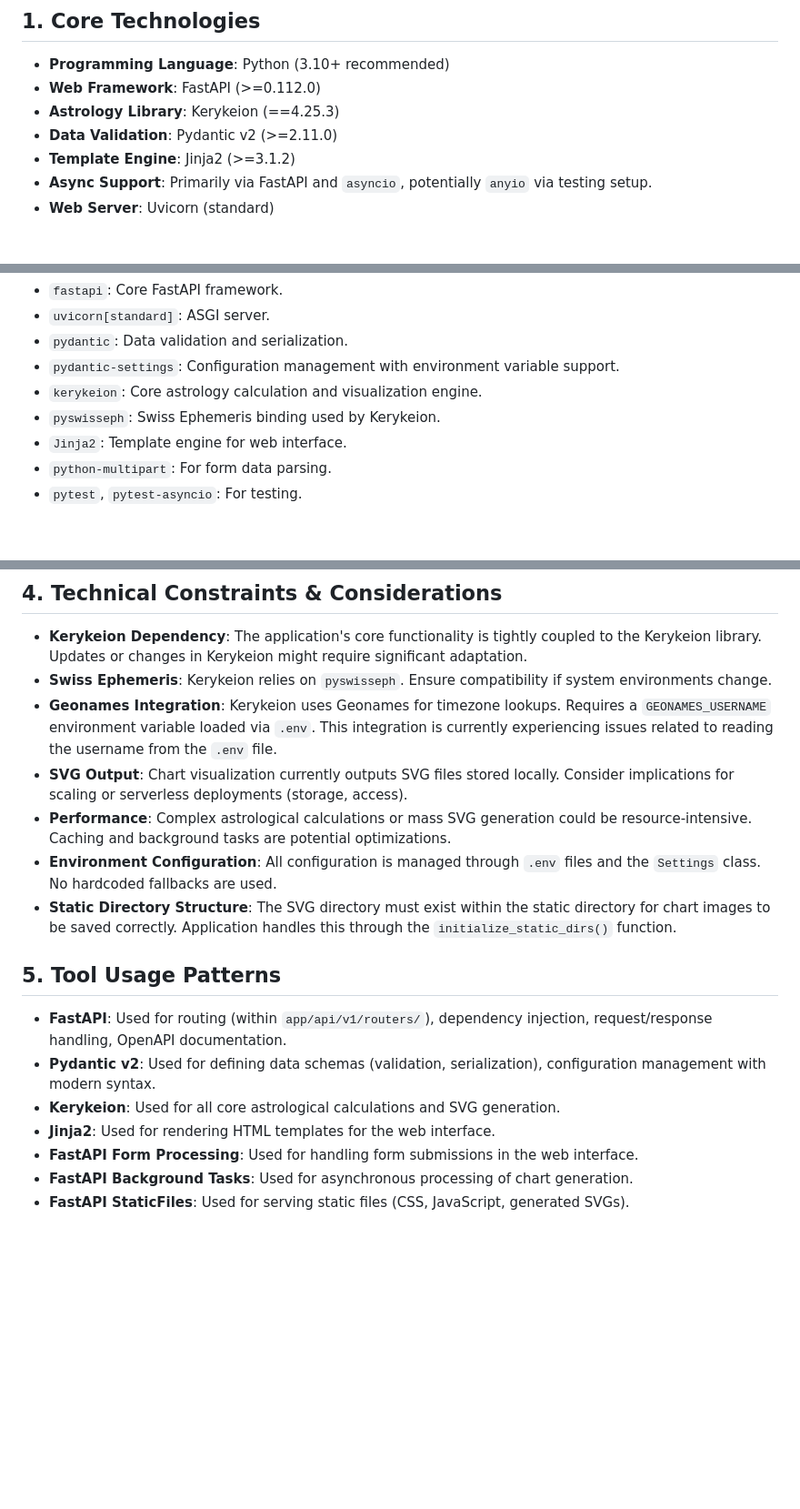
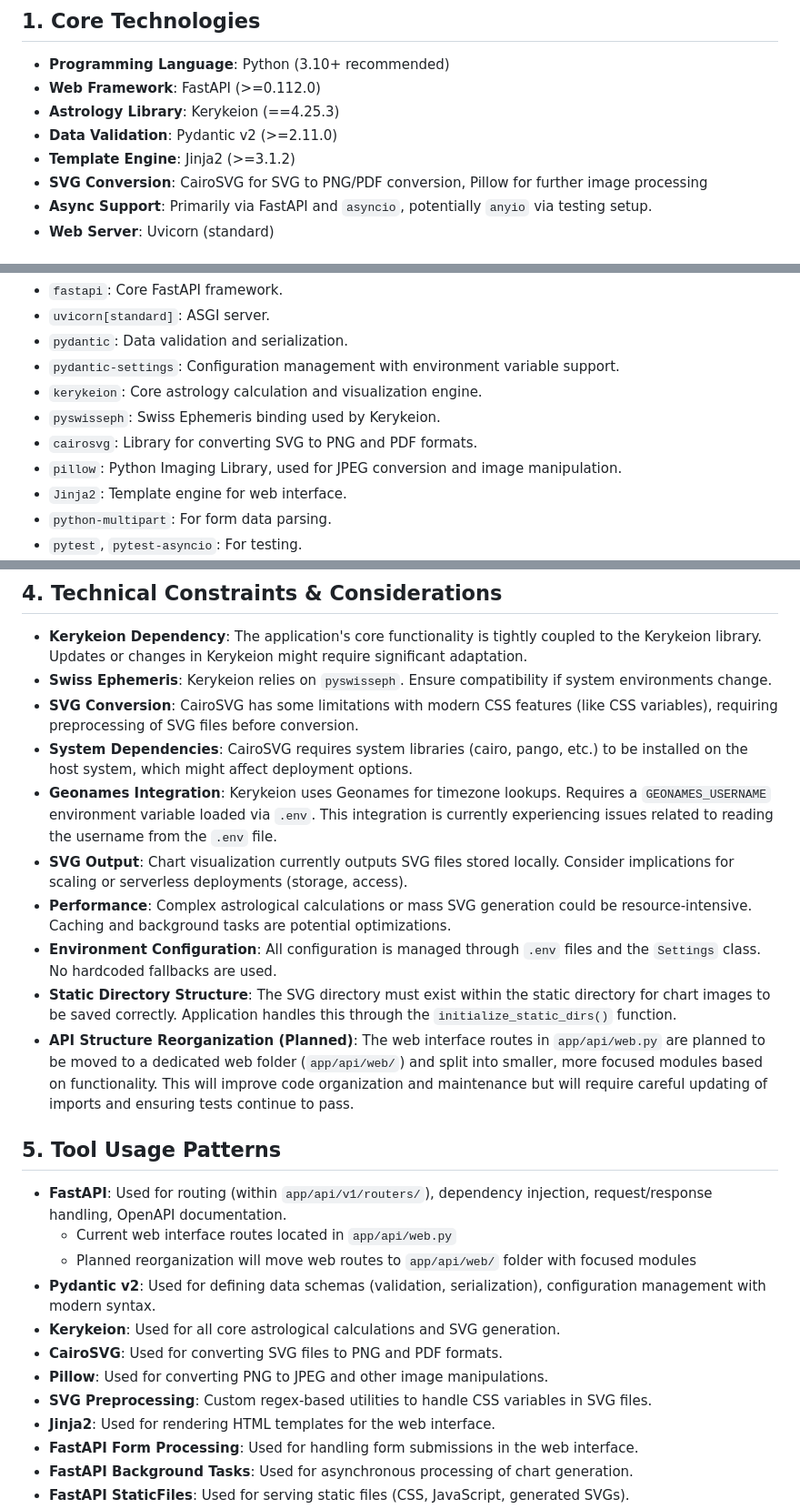
Before and after one commit to gsinghjay/zodiac-engine, a Markdown page: memory-bank/techContext.md, 3 parts joined by grey strips. Shown at 91% size. GitHub-like rendering; blank space fills up the shorter version.

Commit message:
docs: update techContext with API structure reorganization plan

```diff
--- a/memory-bank/techContext.md
+++ b/memory-bank/techContext.md
@@ -7,6 +7,7 @@
 - **Astrology Library**: Kerykeion (==4.25.3)
 - **Data Validation**: Pydantic v2 (>=2.11.0)
 - **Template Engine**: Jinja2 (>=3.1.2)
+- **SVG Conversion**: CairoSVG for SVG to PNG/PDF conversion, Pillow for further image processing
 - **Async Support**: Primarily via FastAPI and `asyncio`, potentially `anyio` via testing setup.
 - **Web Server**: Uvicorn (standard)
 
@@ -20,6 +21,8 @@
 - `pydantic-settings`: Configuration management with environment variable support.
 - `kerykeion`: Core astrology calculation and visualization engine.
 - `pyswisseph`: Swiss Ephemeris binding used by Kerykeion.
+- `cairosvg`: Library for converting SVG to PNG and PDF formats.
+- `pillow`: Python Imaging Library, used for JPEG conversion and image manipulation.
 - `Jinja2`: Template engine for web interface.
 - `python-multipart`: For form data parsing.
 - `pytest`, `pytest-asyncio`: For testing.
@@ -48,17 +51,25 @@
 
 - **Kerykeion Dependency**: The application's core functionality is tightly coupled to the Kerykeion library. Updates or changes in Kerykeion might require significant adaptation.
 - **Swiss Ephemeris**: Kerykeion relies on `pyswisseph`. Ensure compatibility if system environments change.
+- **SVG Conversion**: CairoSVG has some limitations with modern CSS features (like CSS variables), requiring preprocessing of SVG files before conversion.
+- **System Dependencies**: CairoSVG requires system libraries (cairo, pango, etc.) to be installed on the host system, which might affect deployment options.
 - **Geonames Integration**: Kerykeion uses Geonames for timezone lookups. Requires a `GEONAMES_USERNAME` environment variable loaded via `.env`. This integration is currently experiencing issues related to reading the username from the `.env` file.
 - **SVG Output**: Chart visualization currently outputs SVG files stored locally. Consider implications for scaling or serverless deployments (storage, access).
 - **Performance**: Complex astrological calculations or mass SVG generation could be resource-intensive. Caching and background tasks are potential optimizations.
 - **Environment Configuration**: All configuration is managed through `.env` files and the `Settings` class. No hardcoded fallbacks are used.
 - **Static Directory Structure**: The SVG directory must exist within the static directory for chart images to be saved correctly. Application handles this through the `initialize_static_dirs()` function.
+- **API Structure Reorganization (Planned)**: The web interface routes in `app/api/web.py` are planned to be moved to a dedicated web folder (`app/api/web/`) and split into smaller, more focused modules based on functionality. This will improve code organization and maintenance but will require careful updating of imports and ensuring tests continue to pass.
 
 ## 5. Tool Usage Patterns
 
 - **FastAPI**: Used for routing (within `app/api/v1/routers/`), dependency injection, request/response handling, OpenAPI documentation.
+  - Current web interface routes located in `app/api/web.py`
+  - Planned reorganization will move web routes to `app/api/web/` folder with focused modules
 - **Pydantic v2**: Used for defining data schemas (validation, serialization), configuration management with modern syntax.
 - **Kerykeion**: Used for all core astrological calculations and SVG generation.
+- **CairoSVG**: Used for converting SVG files to PNG and PDF formats.
+- **Pillow**: Used for converting PNG to JPEG and other image manipulations.
+- **SVG Preprocessing**: Custom regex-based utilities to handle CSS variables in SVG files.
 - **Jinja2**: Used for rendering HTML templates for the web interface.
 - **FastAPI Form Processing**: Used for handling form submissions in the web interface.
 - **FastAPI Background Tasks**: Used for asynchronous processing of chart generation.
```
